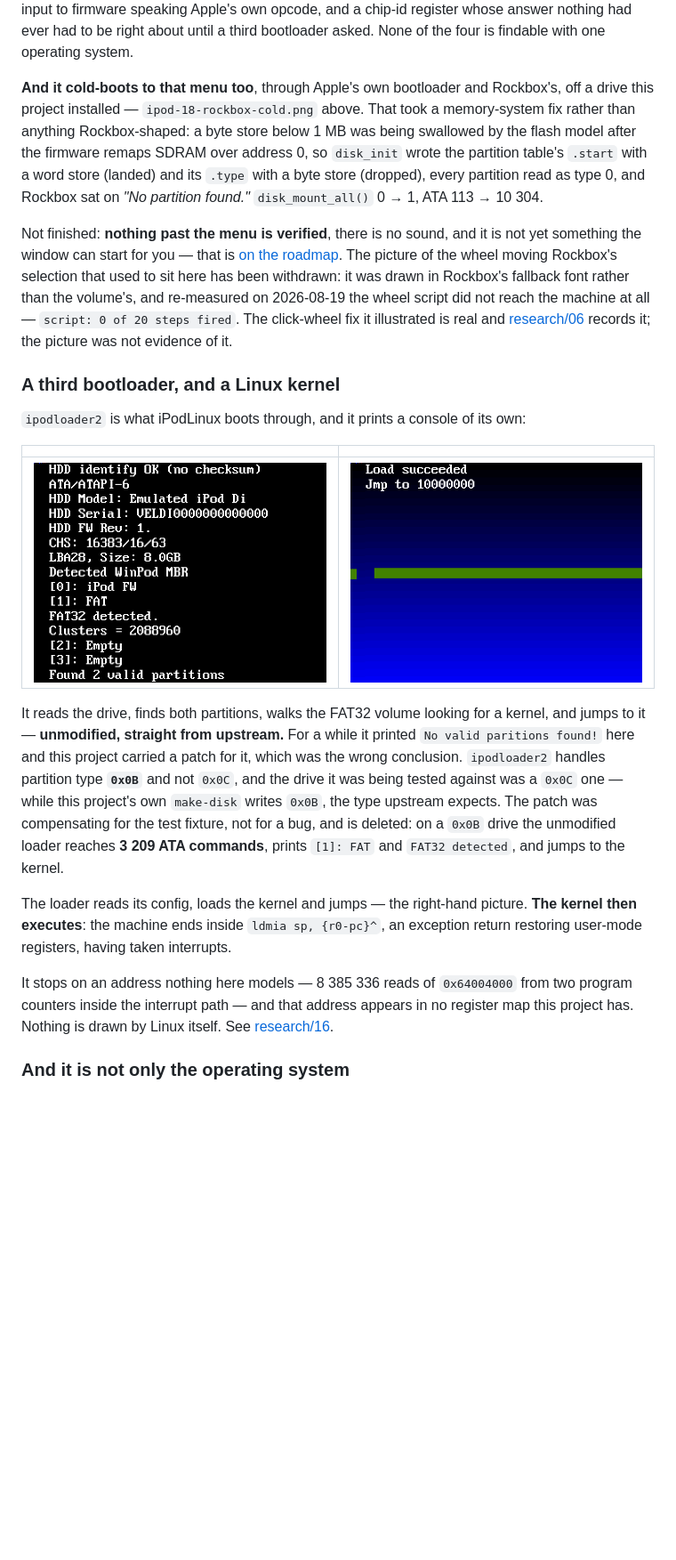
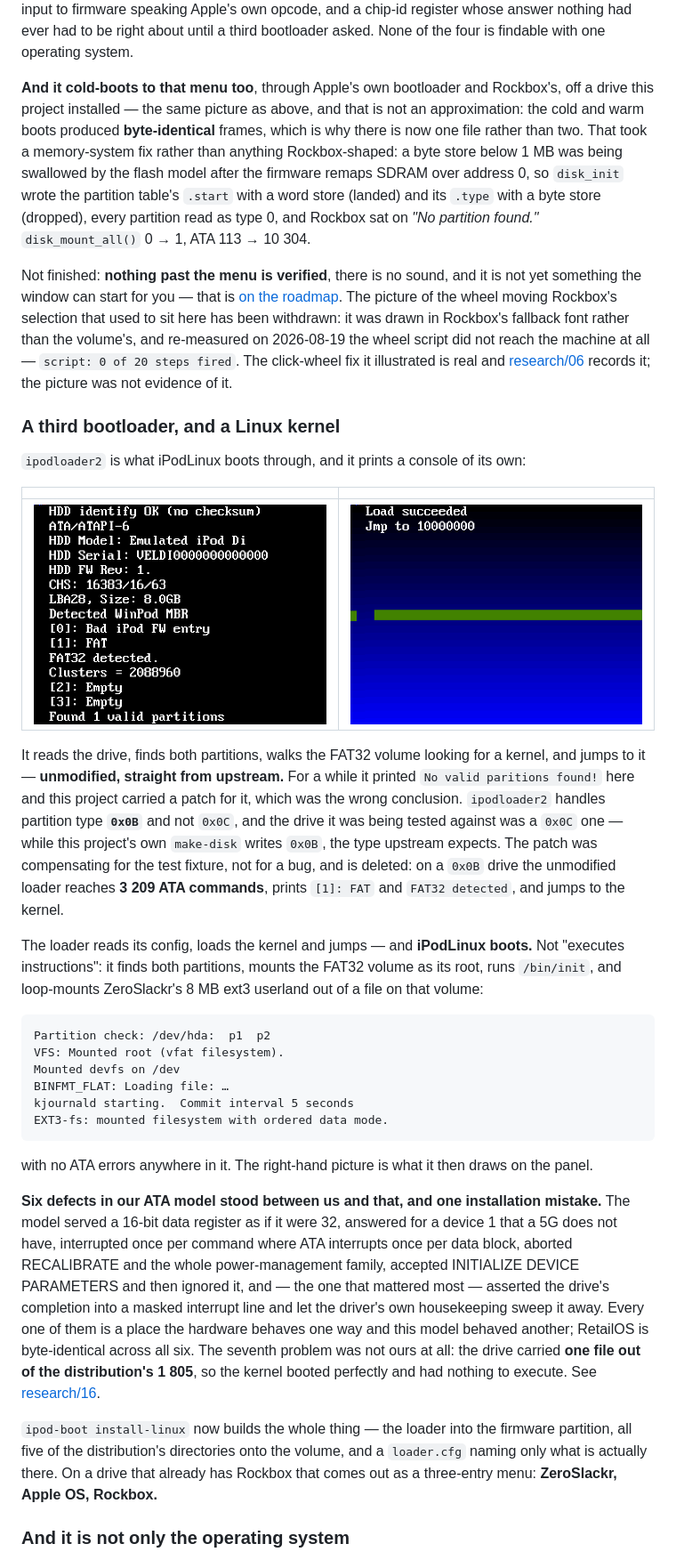
Before and after one commit to siggifly/ipod-emulator, a Markdown page: README.md, the part around the change. Shown at 89% size. GitHub-like rendering; pictures changed too: docs/media/ipod-24-ipodloader2.png; blank space fills up the shorter version.

Commit message:
docs/media: de-duplicate, replace two stale stills, add the synthetic-NOR boot screen
**One picture, not two.** `ipod-18-rockbox-cold.png` was BYTE-IDENTICAL to
`ipod-14-rockbox-menu.png` — cold and warm boots produce the same frame, which is
itself worth saying, so the README now says it instead of showing the file twice.
Every reference is repointed; nothing dangles.

**`ipod-24-ipodloader2.png` was out of date.** It is now the loader reading a drive
that works: `[1]: FAT · FAT32 detected. · Clusters = 2088960 · Found 1 valid
partitions`, with the IDENTIFY it reads back — `CHS: 16383/16/63, LBA28, Size: 8.0GB`
— which is the ATA model's own correctness visible on the panel.

**New: `ipod-30-synthetic-nor-boot.png`** — the click-wheel outline a synthesised NOR
shows while it boots, straight out of `ipod-boot make-nor --preview`. It is the one
picture that says "no dump required" without a paragraph.

The README's Linux section was stale in three ways and is rewritten: iPodLinux does
not merely "execute instructions" now, it mounts its root and loop-mounts ZeroSlackr's
ext3 userland; `0x64004000` is no longer an address nothing models (it is the
interrupt controller, and the kernel's own constant pool named it); and the section
now records the six ATA defects and the one installation mistake that stood in the way.

`ipod-26-ipodlinux-loaded.png` is still stale — its replacement is a 21.5 G-instruction
run that is still going.

````diff
--- a/README.md
+++ b/README.md
@@ -263,11 +263,13 @@ chip-id register whose answer nothing had ever had to be right about until a thi
 asked. None of the four is findable with one operating system.
 
 **And it cold-boots to that menu too**, through Apple's own bootloader and Rockbox's, off a drive
-this project installed — `ipod-18-rockbox-cold.png` above. That took a memory-system fix rather than
-anything Rockbox-shaped: a byte store below 1 MB was being swallowed by the flash model after the
-firmware remaps SDRAM over address 0, so `disk_init` wrote the partition table's `.start` with a
-word store (landed) and its `.type` with a byte store (dropped), every partition read as type 0, and
-Rockbox sat on *"No partition found."* `disk_mount_all()` 0 → 1, ATA 113 → 10 304.
+this project installed — the same picture as above, and that is not an approximation: the cold and
+warm boots produced **byte-identical** frames, which is why there is now one file rather than two.
+That took a memory-system fix rather than anything Rockbox-shaped: a byte store below 1 MB was
+being swallowed by the flash model after the firmware remaps SDRAM over address 0, so `disk_init`
+wrote the partition table's `.start` with a word store (landed) and its `.type` with a byte store
+(dropped), every partition read as type 0, and Rockbox sat on *"No partition found."*
+`disk_mount_all()` 0 → 1, ATA 113 → 10 304.
 
 Not finished: **nothing past the menu is verified**, there is no sound, and it is not yet something
 the window can start for you — that is [on the roadmap](ROADMAP.md). The picture of the wheel moving
@@ -293,13 +295,35 @@ compensating for the test fixture, not for a bug, and is deleted: on a `0x0B` dr
 loader reaches **3 209 ATA commands**, prints `[1]: FAT` and `FAT32 detected`, and jumps to the
 kernel.
 
-The loader reads its config, loads the kernel and jumps — the right-hand picture. **The kernel then
-executes**: the machine ends inside
-`ldmia sp, {r0-pc}^`, an exception return restoring user-mode registers, having taken interrupts.
+The loader reads its config, loads the kernel and jumps — and **iPodLinux boots.** Not "executes
+instructions": it finds both partitions, mounts the FAT32 volume as its root, runs `/bin/init`, and
+loop-mounts ZeroSlackr's 8 MB ext3 userland out of a file on that volume:
 
-It stops on an address nothing here models — 8 385 336 reads of `0x64004000` from two program
-counters inside the interrupt path — and that address appears in no register map this project has.
-Nothing is drawn by Linux itself. See [research/16](research/16-the-third-bootloader.md).
+```
+Partition check: /dev/hda:  p1  p2
+VFS: Mounted root (vfat filesystem).
+Mounted devfs on /dev
+BINFMT_FLAT: Loading file: …
+kjournald starting.  Commit interval 5 seconds
+EXT3-fs: mounted filesystem with ordered data mode.
+```
+
+with no ATA errors anywhere in it. The right-hand picture is what it then draws on the panel.
+
+**Six defects in our ATA model stood between us and that, and one installation mistake.** The model
+served a 16-bit data register as if it were 32, answered for a device 1 that a 5G does not have,
+interrupted once per command where ATA interrupts once per data block, aborted RECALIBRATE and the
+whole power-management family, accepted INITIALIZE DEVICE PARAMETERS and then ignored it, and —
+the one that mattered most — asserted the drive's completion into a masked interrupt line and let the
+driver's own housekeeping sweep it away. Every one of them is a place the hardware behaves one way
+and this model behaved another; RetailOS is byte-identical across all six. The seventh problem was
+not ours at all: the drive carried **one file out of the distribution's 1 805**, so the kernel
+booted perfectly and had nothing to execute. See [research/16](research/16-the-third-bootloader.md).
+
+`ipod-boot install-linux` now builds the whole thing — the loader into the firmware partition, all
+five of the distribution's directories onto the volume, and a `loader.cfg` naming only what is
+actually there. On a drive that already has Rockbox that comes out as a three-entry menu:
+**ZeroSlackr, Apple OS, Rockbox.**
 
 ### And it is not only the operating system
 
````
Also changed, not shown: research/06-rockbox-as-oracle.md (+2 -2 lines), docs/media/ipod-18-rockbox-cold.png (deleted), docs/media/ipod-30-synthetic-nor-boot.png (added).
